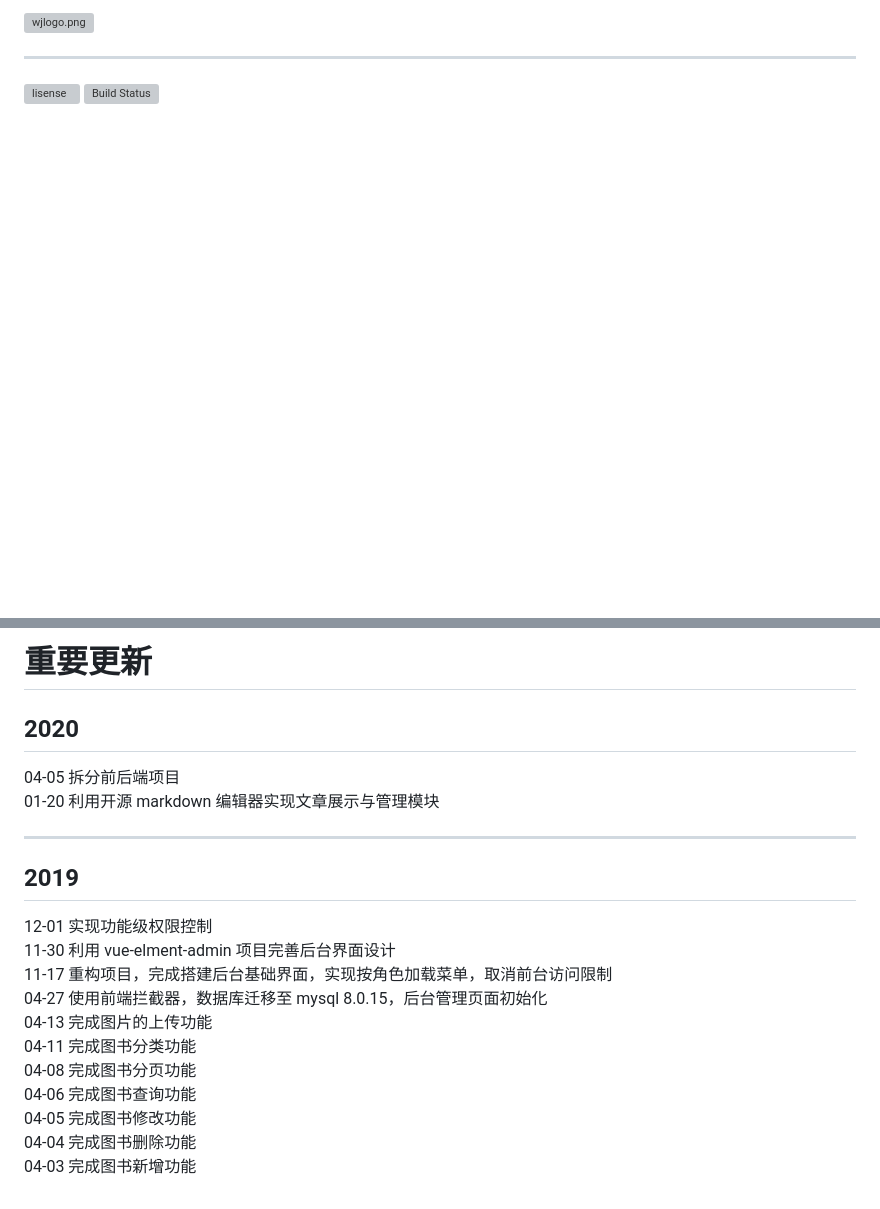
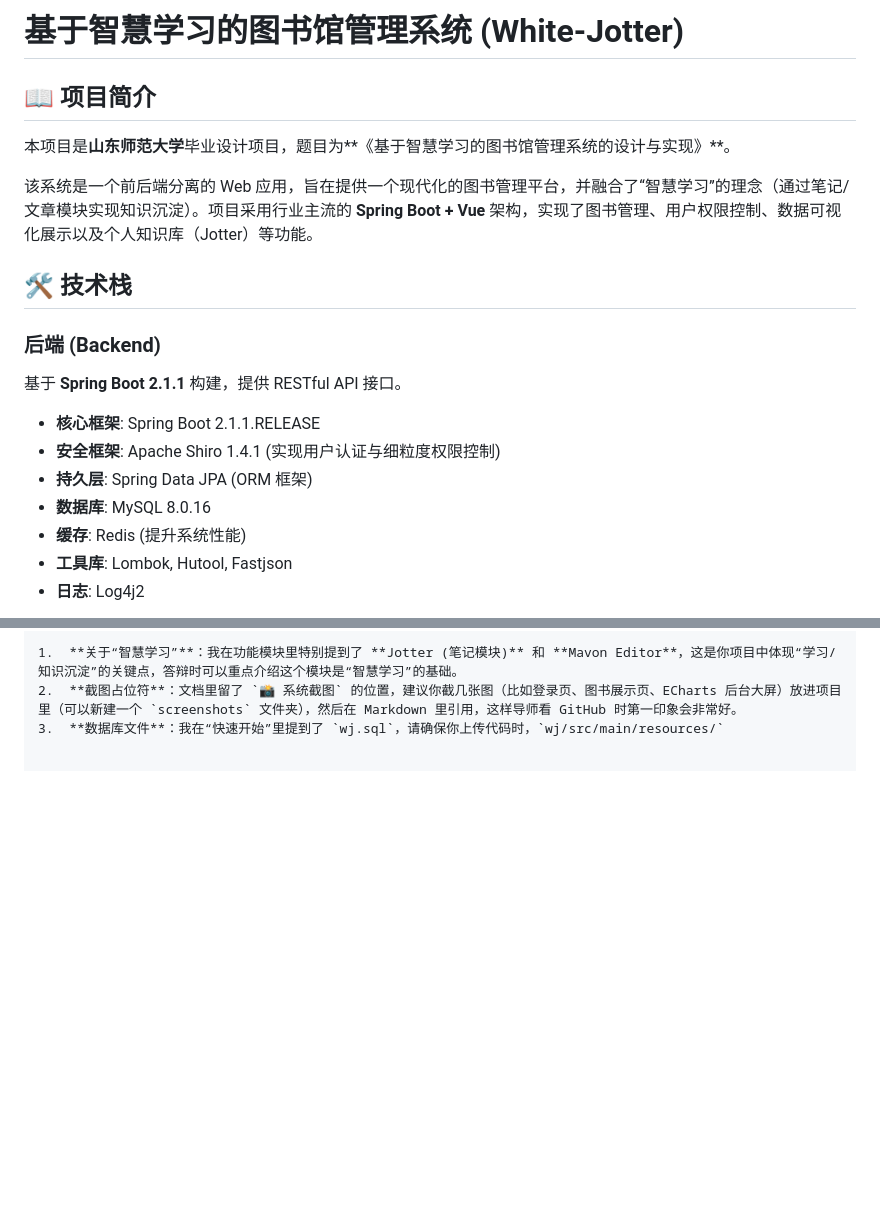
Before and after one commit to ljjcnee/White-Jotter, a Markdown page: wj-vue/README.md, 2 parts joined by grey strips. Rendered like a GitHub page; blank space fills up the shorter version; grey boxes are pictures that could not be loaded.

Commit message:
Readme修改_2

```diff
--- a/wj-vue/README.md
+++ b/wj-vue/README.md
@@ -1,6 +1,20 @@
-![wjlogo.png](https://i.loli.net/2019/12/15/sYnuTIrDUwAfGgo.png)
+# 基于智慧学习的图书馆管理系统 (White-Jotter)
 
----
+## 📖 项目简介
 
-![lisense](https://img.shields.io/github/license/Antabot/White-Jotter-Vue)
-![Build Status](https://www.travis-ci.org/Antabot/White-Jotter-Vue.svg?branch=master)
+本项目是**山东师范大学**毕业设计项目，题目为**《基于智慧学习的图书馆管理系统的设计与实现》**。
+
+该系统是一个前后端分离的 Web 应用，旨在提供一个现代化的图书管理平台，并融合了“智慧学习”的理念（通过笔记/文章模块实现知识沉淀）。项目采用行业主流的 **Spring Boot + Vue** 架构，实现了图书管理、用户权限控制、数据可视化展示以及个人知识库（Jotter）等功能。
+
+## 🛠️ 技术栈
+
+### 后端 (Backend)
+基于 **Spring Boot 2.1.1** 构建，提供 RESTful API 接口。
+* **核心框架**: Spring Boot 2.1.1.RELEASE
+* **安全框架**: Apache Shiro 1.4.1 (实现用户认证与细粒度权限控制)
+* **持久层**: Spring Data JPA (ORM 框架)
+* **数据库**: MySQL 8.0.16
+* **缓存**: Redis (提升系统性能)
+* **工具库**: Lombok, Hutool, Fastjson
+* **日志**: Log4j2
+
@@ -161,21 +132,3 @@ npm run build
-# 重要更新
-
-## 2020
-04-05 拆分前后端项目
-01-20 利用开源 markdown 编辑器实现文章展示与管理模块
-
----
-
-## 2019
-
-12-01 实现功能级权限控制
-11-30 利用 vue-elment-admin 项目完善后台界面设计
-11-17 重构项目，完成搭建后台基础界面，实现按角色加载菜单，取消前台访问限制
-04-27 使用前端拦截器，数据库迁移至 mysql 8.0.15，后台管理页面初始化
-04-13 完成图片的上传功能
-04-11 完成图书分类功能
-04-08 完成图书分页功能
-04-06 完成图书查询功能
-04-05 完成图书修改功能
-04-04 完成图书删除功能
-04-03 完成图书新增功能
+1.  **关于“智慧学习”**：我在功能模块里特别提到了 **Jotter (笔记模块)** 和 **Mavon Editor**，这是你项目中体现“学习/知识沉淀”的关键点，答辩时可以重点介绍这个模块是“智慧学习”的基础。
+2.  **截图占位符**：文档里留了 `📸 系统截图` 的位置，建议你截几张图（比如登录页、图书展示页、ECharts 后台大屏）放进项目里（可以新建一个 `screenshots` 文件夹），然后在 Markdown 里引用，这样导师看 GitHub 时第一印象会非常好。
+3.  **数据库文件**：我在“快速开始”里提到了 `wj.sql`，请确保你上传代码时，`wj/src/main/resources/`
```
Also changed, not shown: other parts of wj-vue/README.md (+107 -150 lines).
